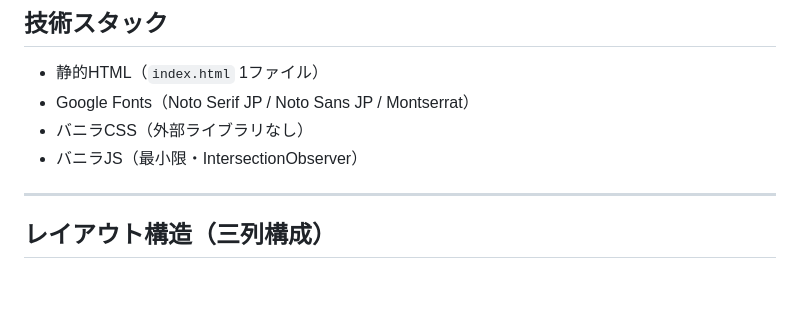
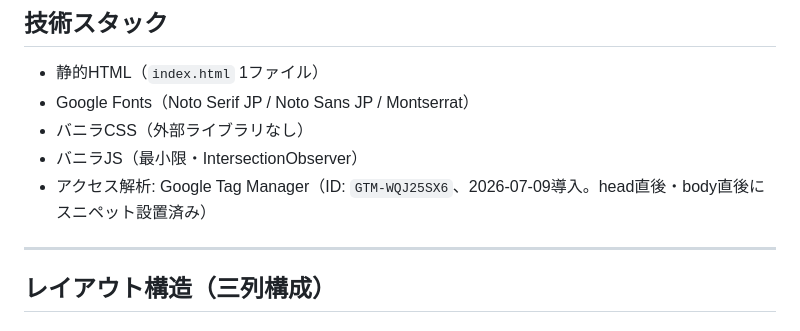
Before and after one commit to koimari-official/NORI-TATE.official-site, a Markdown page: CLAUDE.md, the part around the change. Drawn GitHub-style; blank space fills up the shorter version.

Commit message:
CLAUDE.md: GTM導入(GTM-WQJ25SX6)を技術スタックに記録

```diff
--- a/CLAUDE.md
+++ b/CLAUDE.md
@@ -16,6 +16,7 @@
 - Google Fonts（Noto Serif JP / Noto Sans JP / Montserrat）
 - バニラCSS（外部ライブラリなし）
 - バニラJS（最小限・IntersectionObserver）
+- アクセス解析: Google Tag Manager（ID: `GTM-WQJ25SX6`、2026-07-09導入。head直後・body直後にスニペット設置済み）
 
 ---
 
```
